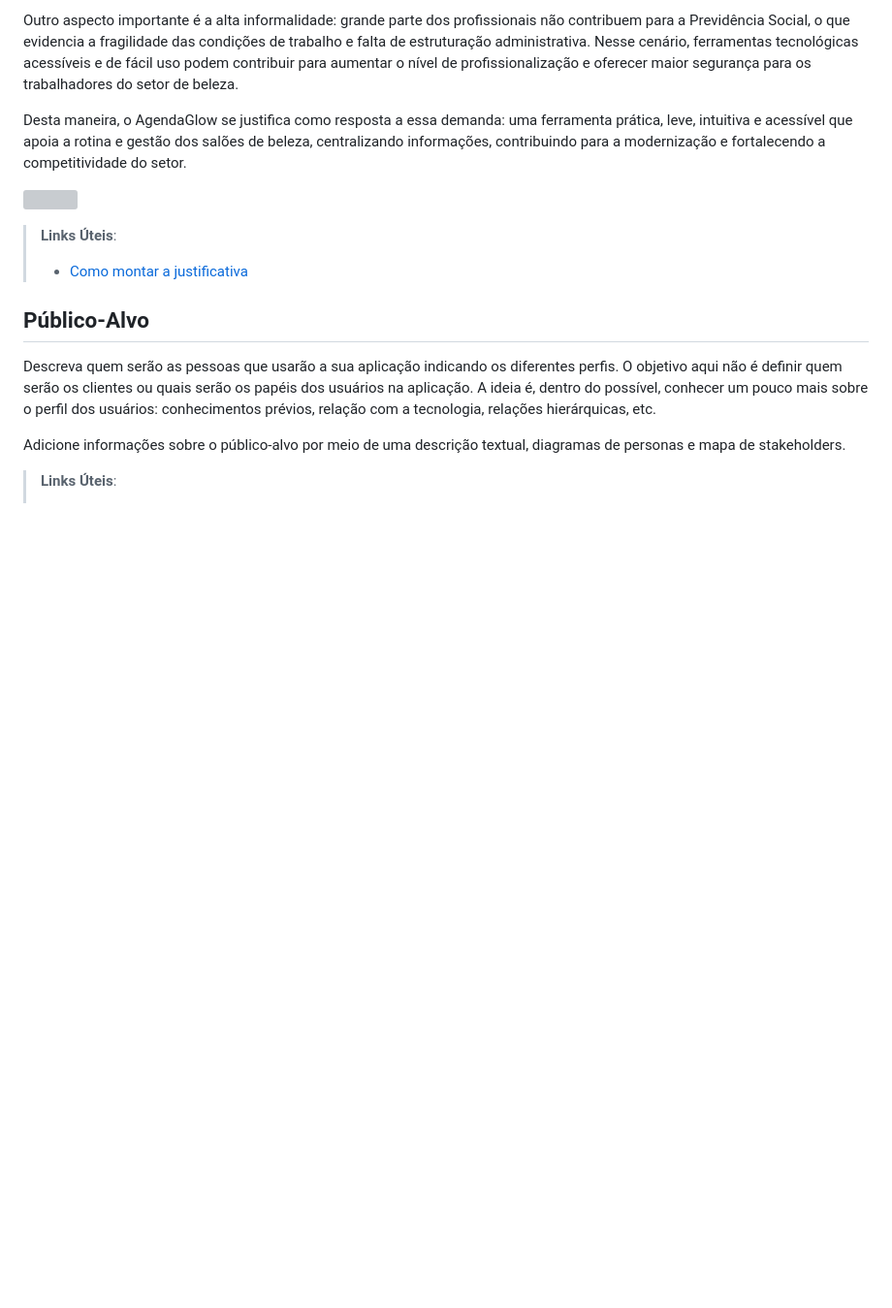
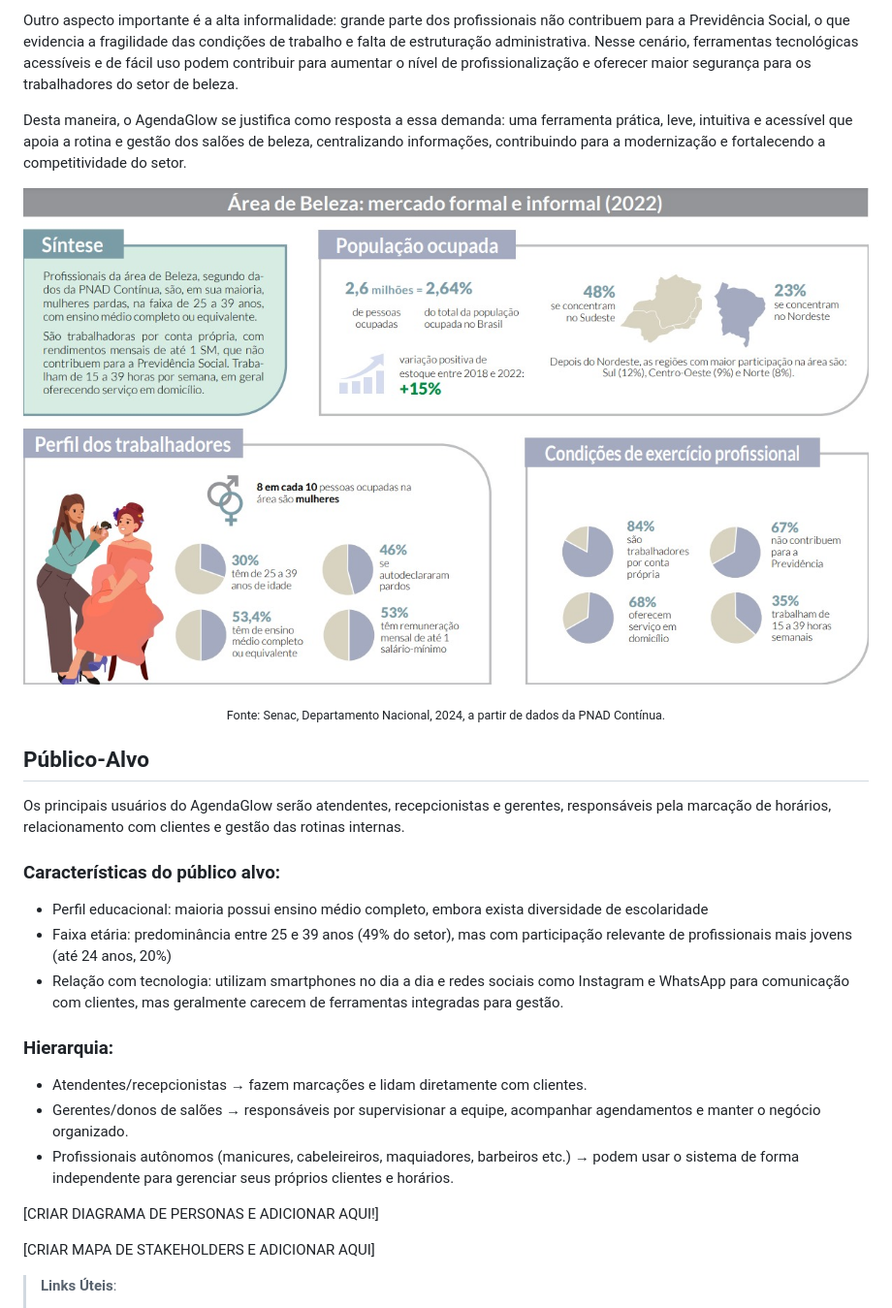
Before and after one commit to ICEI-PUCMinas-PSG-SI-TI/psg-ads-n-tiam-2025-2-tiam_grupo_1_salaodebeleza, a Markdown page: docs/01-Documentação de Contexto.md, the part around one of its changes. Shown at 97% size. GitHub-like rendering; blank space fills up the shorter version; grey boxes are pictures that could not be loaded.

Commit message:
Update 01-Documentação de Contexto.md
Pronto para validação da equipe, falta apenas o diagrama de personas e mapa de stakeholders!

```diff
--- a/docs/01-Documentação de Contexto.md
+++ b/docs/01-Documentação de Contexto.md
@@ -42,13 +33,25 @@ Desta maneira, o AgendaGlow se justifica como resposta a essa demanda: uma ferra
 
-> **Links Úteis**:
-> - [Como montar a justificativa](https://guiadamonografia.com.br/como-montar-justificativa-do-tcc/)
+![Dados do Senac sobre Profissionais da área de beleza](img/dados-senac.jpg)
+<p align="center"><sub>Fonte: Senac, Departamento Nacional, 2024, a partir de dados da PNAD Contínua.</sub></p>
+
 
 ## Público-Alvo
 
-Descreva quem serão as pessoas que usarão a sua aplicação indicando os diferentes perfis. O objetivo aqui não é definir quem serão os clientes ou quais serão os papéis dos usuários na aplicação. A ideia é, dentro do possível, conhecer um pouco mais sobre o perfil dos usuários: conhecimentos prévios, relação com a tecnologia, relações
-hierárquicas, etc.
+Os principais usuários do AgendaGlow serão atendentes, recepcionistas e gerentes, responsáveis pela marcação de horários, relacionamento com clientes e gestão das rotinas internas.
 
-Adicione informações sobre o público-alvo por meio de uma descrição textual, diagramas de personas e mapa de stakeholders.
+### Características do público alvo:
+- Perfil educacional: maioria possui ensino médio completo, embora exista diversidade de escolaridade
+- Faixa etária: predominância entre 25 e 39 anos (49% do setor), mas com participação relevante de profissionais mais jovens (até 24 anos, 20%)
+- Relação com tecnologia: utilizam smartphones no dia a dia e redes sociais como Instagram e WhatsApp para comunicação com clientes, mas geralmente carecem de ferramentas integradas para gestão.
+
+### Hierarquia:
+- Atendentes/recepcionistas → fazem marcações e lidam diretamente com clientes.
+- Gerentes/donos de salões → responsáveis por supervisionar a equipe, acompanhar agendamentos e manter o negócio organizado.
+- Profissionais autônomos (manicures, cabeleireiros, maquiadores, barbeiros etc.) → podem usar o sistema de forma independente para gerenciar seus próprios clientes e horários.
+
+[CRIAR DIAGRAMA DE PERSONAS E ADICIONAR AQUI!]
+
+[CRIAR MAPA DE STAKEHOLDERS E ADICIONAR AQUI]
 
 > **Links Úteis**:
 > - [Público-alvo](https://blog.hotmart.com/pt-br/publico-alvo/)
```
Also changed, not shown: other parts of docs/01-Documentação de Contexto.md (+2 -11 lines).
